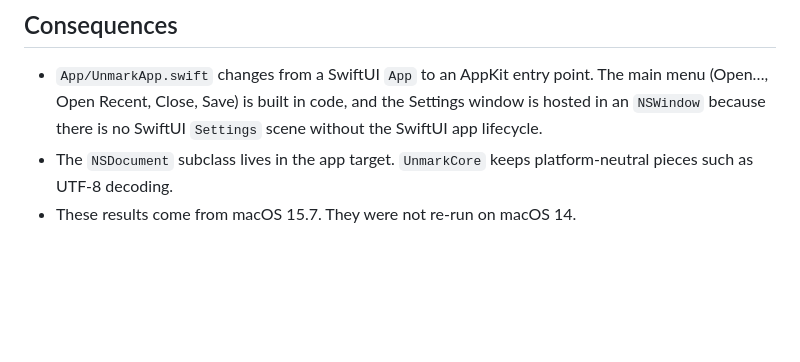
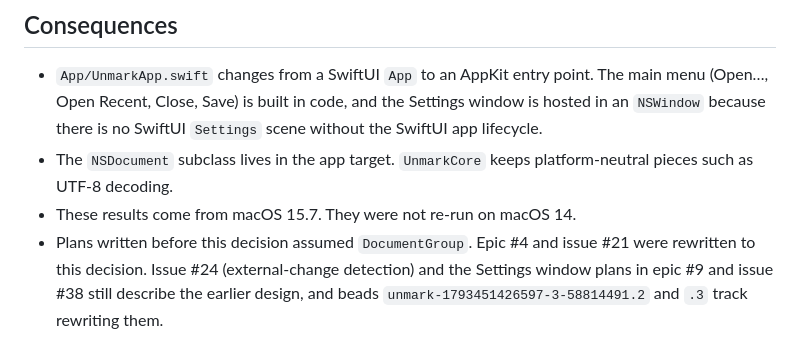
Before and after one commit to mlg87/unmark, a Markdown page: docs/adr/0003-document-layer.md, the part around the change. GitHub-like rendering; blank space fills up the shorter version.

Commit message:
docs(adr): note which plans ADR-0003 rewrote and which remain (unmark-1793451426597-3-58814491.1) (#66)

```diff
--- a/docs/adr/0003-document-layer.md
+++ b/docs/adr/0003-document-layer.md
@@ -68,3 +68,4 @@ SwiftUI has no public dirty-state API. The private `NSDocument` subclass behind
 - `App/UnmarkApp.swift` changes from a SwiftUI `App` to an AppKit entry point. The main menu (Open…, Open Recent, Close, Save) is built in code, and the Settings window is hosted in an `NSWindow` because there is no SwiftUI `Settings` scene without the SwiftUI app lifecycle.
 - The `NSDocument` subclass lives in the app target. `UnmarkCore` keeps platform-neutral pieces such as UTF-8 decoding.
 - These results come from macOS 15.7. They were not re-run on macOS 14.
+- Plans written before this decision assumed `DocumentGroup`. Epic #4 and issue #21 were rewritten to this decision. Issue #24 (external-change detection) and the Settings window plans in epic #9 and issue #38 still describe the earlier design, and beads `unmark-1793451426597-3-58814491.2` and `.3` track rewriting them.
```
